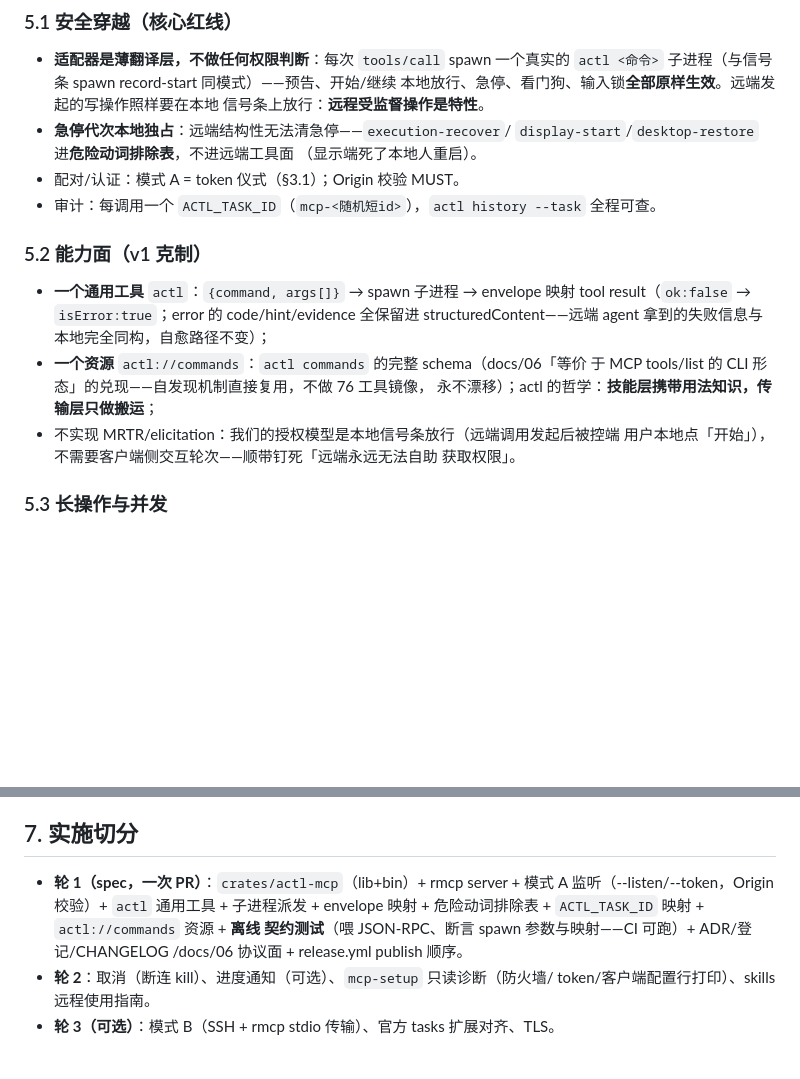
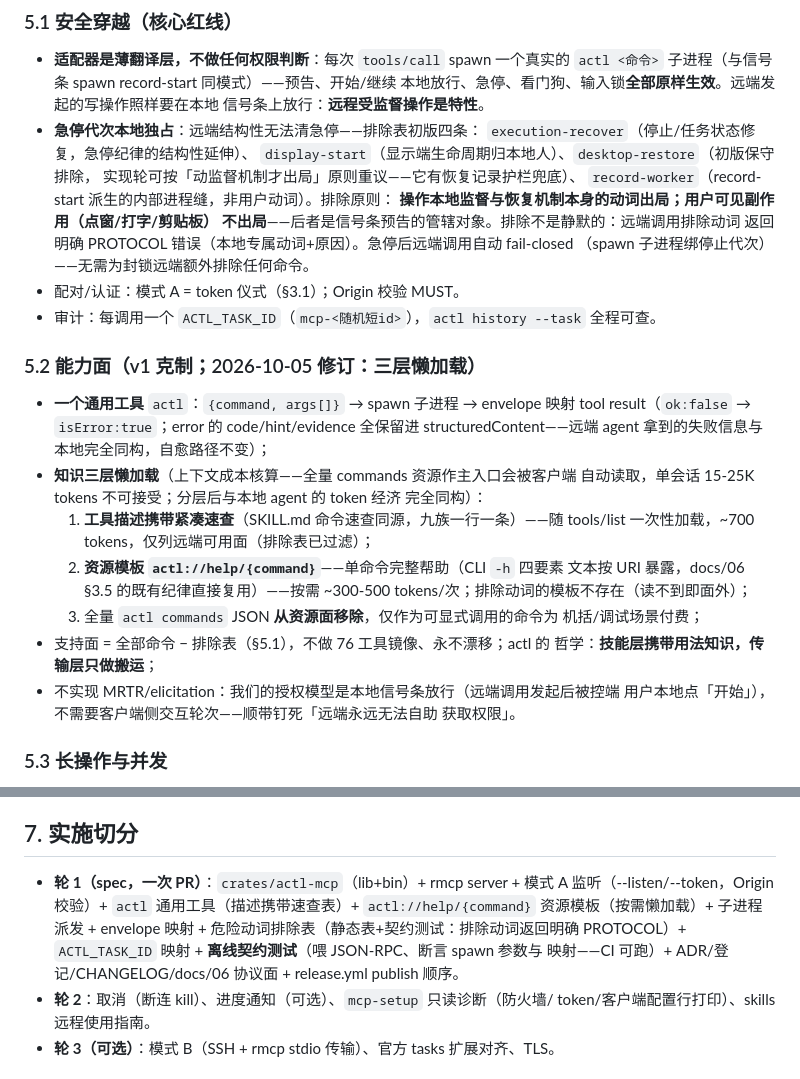
Before and after one commit to gqy20/actl, a Markdown page: docs/82-mcp-adapter-research.md, 2 parts joined by grey strips. Drawn GitHub-style; blank space fills up the shorter version.

Commit message:
docs(protocol): MCP 能力面修订——三层懒加载与排除表定则(82 §5)
用户两问钉出两处设计缺陷:①全量 commands 资源作主入口会被客户端
自动读取,单会话 15-25K tokens 不可接受→三层懒加载(工具描述携带
速查 ~700 tokens 一次性/actl://help/{command} 模板按需 ~300-500/
全量 JSON 从资源面移除仅显式调用付费),与本地 agent 的 token 经济
同构;②排除表补定则与初版四条(execution-recover/display-start/
desktop-restore/record-worker,desktop-restore 留实现轮重议),
排除原则=操作本地监督机制本身才出局,用户可见副作用由信号条管辖;
排除动词返回明确 PROTOCOL 不静默;急停后 spawn 子进程绑停止代次,
远端调用自动 fail-closed。轮 1 切分同步。

```diff
--- a/docs/82-mcp-adapter-research.md
+++ b/docs/82-mcp-adapter-research.md
@@ -115,20 +115,35 @@ PRD 定向（2026-09-28）：提供**独立 MCP 适配服务，在被控 Windows
   `actl <命令>` 子进程（与信号条 spawn record-start 同模式）——预告、开始/继续
   本地放行、急停、看门狗、输入锁**全部原样生效**。远端发起的写操作照样要在本地
   信号条上放行：**远程受监督操作是特性**。
-- **急停代次本地独占**：远端结构性无法清急停——`execution-recover`/
-  `display-start`/`desktop-restore` 进**危险动词排除表**，不进远端工具面
-  （显示端死了本地人重启）。
+- **急停代次本地独占**：远端结构性无法清急停——排除表初版四条：
+  `execution-recover`（停止/任务状态修复，急停纪律的结构性延伸）、
+  `display-start`（显示端生命周期归本地人）、`desktop-restore`（初版保守排除，
+  实现轮可按「动监督机制才出局」原则重议——它有恢复记录护栏兜底）、
+  `record-worker`（record-start 派生的内部进程缝，非用户动词）。排除原则：
+  **操作本地监督与恢复机制本身的动词出局；用户可见副作用（点窗/打字/剪贴板）
+  不出局**——后者是信号条预告的管辖对象。排除不是静默的：远端调用排除动词
+  返回明确 PROTOCOL 错误（本地专属动词+原因）。急停后远端调用自动 fail-closed
+  （spawn 子进程绑停止代次）——无需为封锁远端额外排除任何命令。
 - 配对/认证：模式 A = token 仪式（§3.1）；Origin 校验 MUST。
 - 审计：每调用一个 `ACTL_TASK_ID`（`mcp-<随机短id>`），`actl history --task` 全程可查。
 
-### 5.2 能力面（v1 克制）
+### 5.2 能力面（v1 克制；2026-10-05 修订：三层懒加载）
 
 - **一个通用工具** `actl`：`{command, args[]}` → spawn 子进程 → envelope 映射
   tool result（`ok:false` → `isError:true`；error 的 code/hint/evidence 全保留进
   structuredContent——远端 agent 拿到的失败信息与本地完全同构，自愈路径不变）；
-- **一个资源** `actl://commands`：`actl commands` 的完整 schema（docs/06「等价
-  于 MCP tools/list 的 CLI 形态」的兑现——自发现机制直接复用，不做 76 工具镜像，
-  永不漂移）；actl 的哲学：**技能层携带用法知识，传输层只做搬运**；
+- **知识三层懒加载**（上下文成本核算——全量 commands 资源作主入口会被客户端
+  自动读取，单会话 15-25K tokens 不可接受；分层后与本地 agent 的 token 经济
+  完全同构）：
+  1. **工具描述携带紧凑速查**（SKILL.md 命令速查同源，九族一行一条）——随
+     tools/list 一次性加载，~700 tokens，仅列远端可用面（排除表已过滤）；
+  2. **资源模板 `actl://help/{command}`**——单命令完整帮助（CLI `-h` 四要素
+     文本按 URI 暴露，docs/06 §3.5 的既有纪律直接复用）——按需 ~300-500
+     tokens/次；排除动词的模板不存在（读不到即面外）；
+  3. 全量 `actl commands` JSON **从资源面移除**，仅作为可显式调用的命令为
+     机括/调试场景付费；
+- 支持面 = 全部命令 − 排除表（§5.1），不做 76 工具镜像、永不漂移；actl 的
+  哲学：**技能层携带用法知识，传输层只做搬运**；
 - 不实现 MRTR/elicitation：我们的授权模型是本地信号条放行（远端调用发起后被控端
   用户本地点「开始」），不需要客户端侧交互轮次——顺带钉死「远端永远无法自助
   获取权限」。
@@ -161,10 +176,11 @@ PRD 定向（2026-09-28）：提供**独立 MCP 适配服务，在被控 Windows
 ## 7. 实施切分
 
 - **轮 1（spec，一次 PR）**：`crates/actl-mcp`（lib+bin）+ rmcp server + 模式 A
-  监听（--listen/--token，Origin 校验）+ `actl` 通用工具 + 子进程派发 + envelope
-  映射 + 危险动词排除表 + `ACTL_TASK_ID` 映射 + `actl://commands` 资源 + **离线
-  契约测试**（喂 JSON-RPC、断言 spawn 参数与映射——CI 可跑）+ ADR/登记/CHANGELOG
-  /docs/06 协议面 + release.yml publish 顺序。
+  监听（--listen/--token，Origin 校验）+ `actl` 通用工具（描述携带速查表）+
+  `actl://help/{command}` 资源模板（按需懒加载）+ 子进程派发 + envelope
+  映射 + 危险动词排除表（静态表+契约测试：排除动词返回明确 PROTOCOL）+
+  `ACTL_TASK_ID` 映射 + **离线契约测试**（喂 JSON-RPC、断言 spawn 参数与
+  映射——CI 可跑）+ ADR/登记/CHANGELOG/docs/06 协议面 + release.yml publish 顺序。
 - **轮 2**：取消（断连 kill）、进度通知（可选）、`mcp-setup` 只读诊断（防火墙/
   token/客户端配置行打印）、skills 远程使用指南。
 - **轮 3（可选）**：模式 B（SSH + rmcp stdio 传输）、官方 tasks 扩展对齐、TLS。
```
